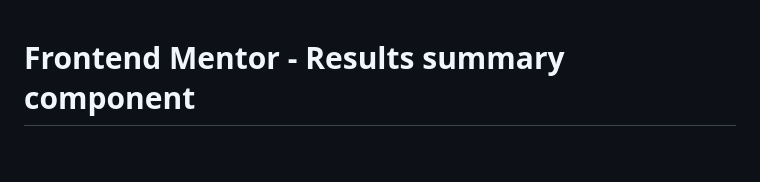
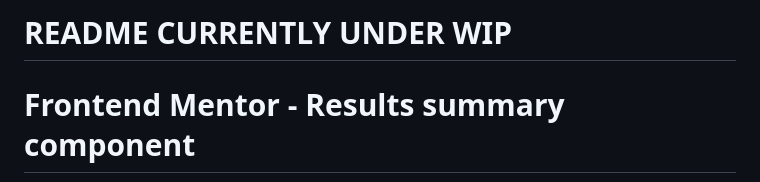
Before and after one commit to jvlazar/FrontendMentor_resultsSummaryComponent, a Markdown page: README.md, the part around the change. Rendered like a GitHub page; blank space fills up the shorter version.

```diff
--- a/README.md
+++ b/README.md
@@ -1,3 +1,5 @@
+# README CURRENTLY UNDER WIP
+
 # Frontend Mentor - Results summary component
 
 ![Design preview for the Results summary component coding challenge](./design/desktop-preview.jpg)
```
Also changed, not shown: README-template.md (+3 -0 lines).
